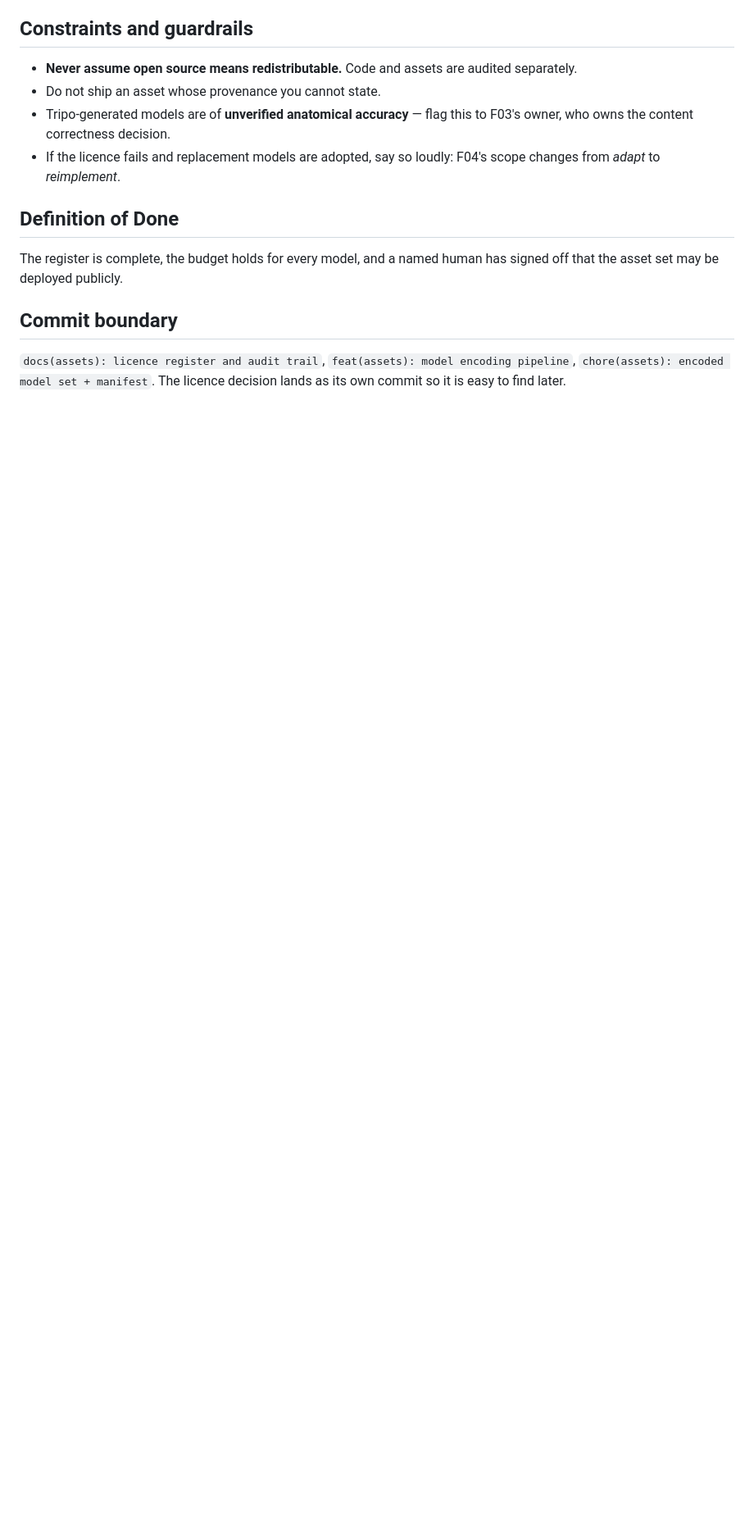
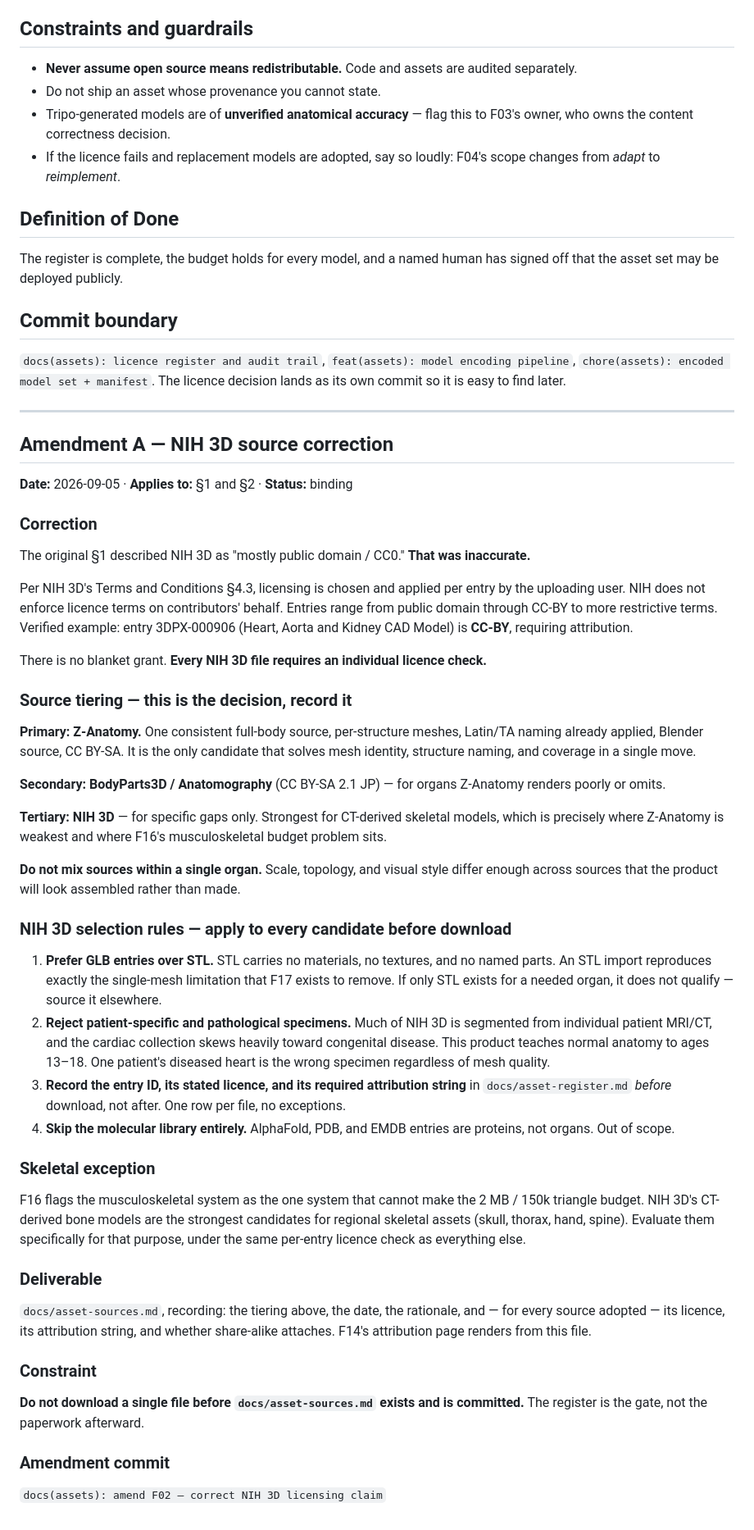
Before and after one commit to shariyabd/AnatoLab, a Markdown page: docs/handovers/02-asset-pipeline-licence.md, the part around one of its changes. Shown at 82% size. Drawn GitHub-style; blank space fills up the shorter version.

Commit message:
docs(assets): amend F02 — correct NIH 3D licensing claim
NIH 3D was described as "mostly public domain / CC0". Per its Terms and
Conditions §4.3 licensing is chosen per entry by the uploading user and NIH
does not enforce it on contributors' behalf, so there is no blanket grant and
every file needs an individual check.

Amendment A records the correction, the source tiering it forces (Z-Anatomy
primary, BodyParts3D secondary, NIH 3D tertiary for gaps and skeletal), the
per-entry selection rules, and docs/asset-sources.md as the gate that must
exist before anything is downloaded.

Co-Authored-By: Claude Opus 5 (1M context) <noreply@anthropic.com>

```diff
--- a/docs/handovers/02-asset-pipeline-licence.md
+++ b/docs/handovers/02-asset-pipeline-licence.md
@@ -127,3 +131,72 @@ that the asset set may be deployed publicly.
 `docs(assets): licence register and audit trail`, `feat(assets): model encoding pipeline`,
 `chore(assets): encoded model set + manifest`. The licence decision lands as its own commit
 so it is easy to find later.
+
+---
+
+## Amendment A — NIH 3D source correction
+
+**Date:** 2026-09-05 · **Applies to:** §1 and §2 · **Status:** binding
+
+### Correction
+
+The original §1 described NIH 3D as "mostly public domain / CC0." **That was inaccurate.**
+
+Per NIH 3D's Terms and Conditions §4.3, licensing is chosen and applied per entry by the
+uploading user. NIH does not enforce licence terms on contributors' behalf. Entries range
+from public domain through CC-BY to more restrictive terms. Verified example: entry
+3DPX-000906 (Heart, Aorta and Kidney CAD Model) is **CC-BY**, requiring attribution.
+
+There is no blanket grant. **Every NIH 3D file requires an individual licence check.**
+
+### Source tiering — this is the decision, record it
+
+**Primary: Z-Anatomy.** One consistent full-body source, per-structure meshes, Latin/TA
+naming already applied, Blender source, CC BY-SA. It is the only candidate that solves mesh
+identity, structure naming, and coverage in a single move.
+
+**Secondary: BodyParts3D / Anatomography** (CC BY-SA 2.1 JP) — for organs Z-Anatomy renders
+poorly or omits.
+
+**Tertiary: NIH 3D** — for specific gaps only. Strongest for CT-derived skeletal models,
+which is precisely where Z-Anatomy is weakest and where F16's musculoskeletal budget problem
+sits.
+
+**Do not mix sources within a single organ.** Scale, topology, and visual style differ enough
+across sources that the product will look assembled rather than made.
+
+### NIH 3D selection rules — apply to every candidate before download
+
+1. **Prefer GLB entries over STL.** STL carries no materials, no textures, and no named
+   parts. An STL import reproduces exactly the single-mesh limitation that F17 exists to
+   remove. If only STL exists for a needed organ, it does not qualify — source it elsewhere.
+2. **Reject patient-specific and pathological specimens.** Much of NIH 3D is segmented from
+   individual patient MRI/CT, and the cardiac collection skews heavily toward congenital
+   disease. This product teaches normal anatomy to ages 13–18. One patient's diseased heart
+   is the wrong specimen regardless of mesh quality.
+3. **Record the entry ID, its stated licence, and its required attribution string** in
+   `docs/asset-register.md` *before* download, not after. One row per file, no exceptions.
+4. **Skip the molecular library entirely.** AlphaFold, PDB, and EMDB entries are proteins,
+   not organs. Out of scope.
+
+### Skeletal exception
+
+F16 flags the musculoskeletal system as the one system that cannot make the 2 MB / 150k
+triangle budget. NIH 3D's CT-derived bone models are the strongest candidates for regional
+skeletal assets (skull, thorax, hand, spine). Evaluate them specifically for that purpose,
+under the same per-entry licence check as everything else.
+
+### Deliverable
+
+`docs/asset-sources.md`, recording: the tiering above, the date, the rationale, and — for
+every source adopted — its licence, its attribution string, and whether share-alike attaches.
+F14's attribution page renders from this file.
+
+### Constraint
+
+**Do not download a single file before `docs/asset-sources.md` exists and is committed.**
+The register is the gate, not the paperwork afterward.
+
+### Amendment commit
+
+`docs(assets): amend F02 — correct NIH 3D licensing claim`
```
Also changed, not shown: other parts of docs/handovers/02-asset-pipeline-licence.md (+7 -3 lines).
